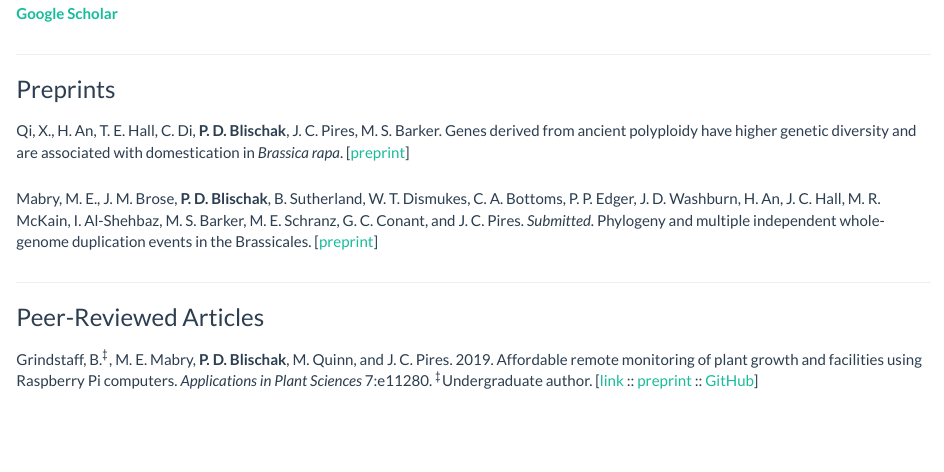
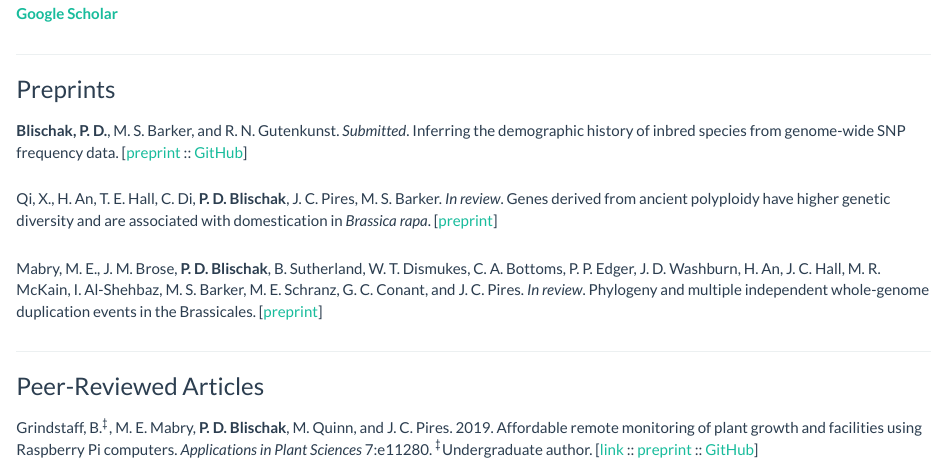
Before and after one commit to pblischak/pblischak.github.io, an R Markdown document (publications.Rmd): the page in a window 1100 px wide, from 140 px down. The pictures show the output file publications.html that the author committed with the source, opened offline; library style sheets and scripts come from the installed R packages.

Commit message:
adding inbreeding-sfs preprint

```diff
--- a/publications.Rmd
+++ b/publications.Rmd
@@ -15,13 +15,18 @@ p {
 
 ### Preprints
 
-Qi, X., H. An, T. E. Hall, C. Di, **P. D. Blischak**, J. C. Pires, M. S. Barker.
+**Blischak, P. D.**, M. S. Barker, and R. N. Gutenkunst. *Submitted*.
+Inferring the demographic history of inbred species from genome-wide SNP frequency data.
+[<a href="https://doi.org/10.1101/2019.12.20.881474" target="_blank">preprint </a> ::
+<a href="https://github.com/pblischak/inbreeding-sfs" target="_blank">GitHub</a>]
+
+Qi, X., H. An, T. E. Hall, C. Di, **P. D. Blischak**, J. C. Pires, M. S. Barker. *In review*.
 Genes derived from ancient polyploidy have higher genetic diversity and are associated with domestication in *Brassica rapa*.
 [<a href="https://doi.org/10.1101/842351" target="_blank">preprint</a>]
 
 Mabry, M. E., J. M. Brose, **P. D. Blischak**, B. Sutherland, W. T. Dismukes, C. A. Bottoms,
 P. P. Edger, J. D. Washburn, H. An, J. C. Hall, M. R. McKain, I. Al-Shehbaz, M. S. Barker,
-M. E. Schranz, G. C. Conant, and J. C. Pires. *Submitted*. Phylogeny and multiple independent
+M. E. Schranz, G. C. Conant, and J. C. Pires. *In review*. Phylogeny and multiple independent
 whole-genome duplication events in the Brassicales.
 [<a href="https://doi.org/10.1101/789040 " target="_blank">preprint</a>]
 
```
Also changed, not shown: publications.html.
